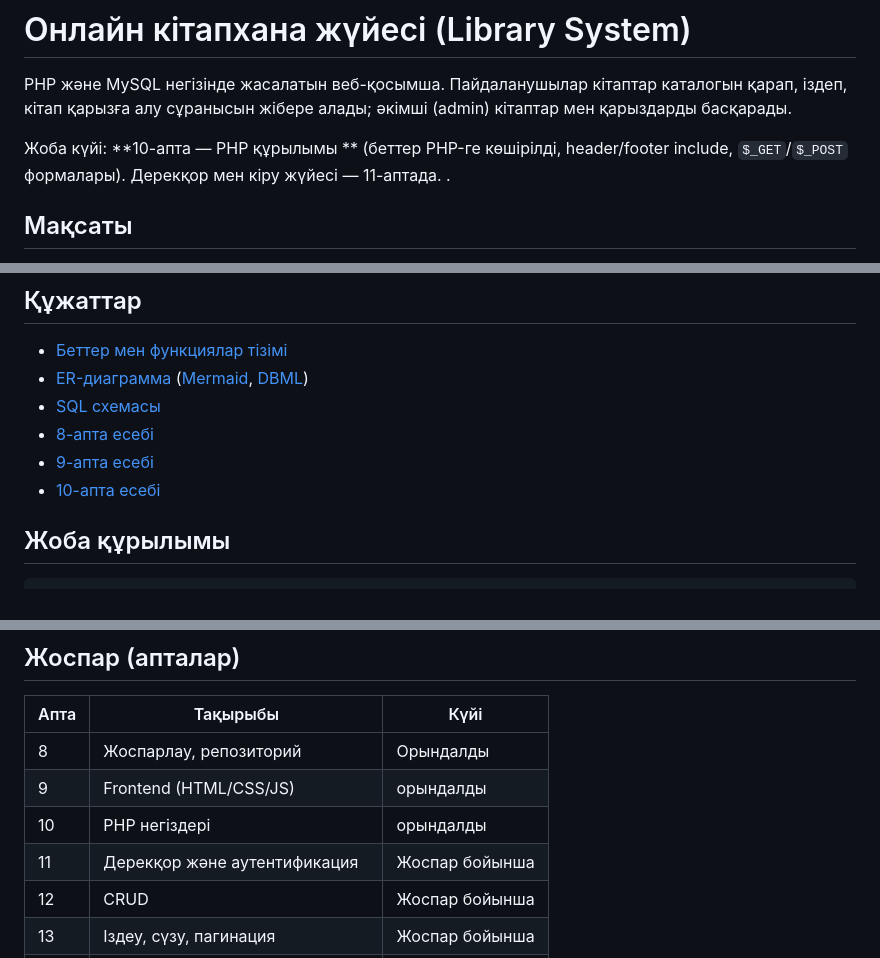
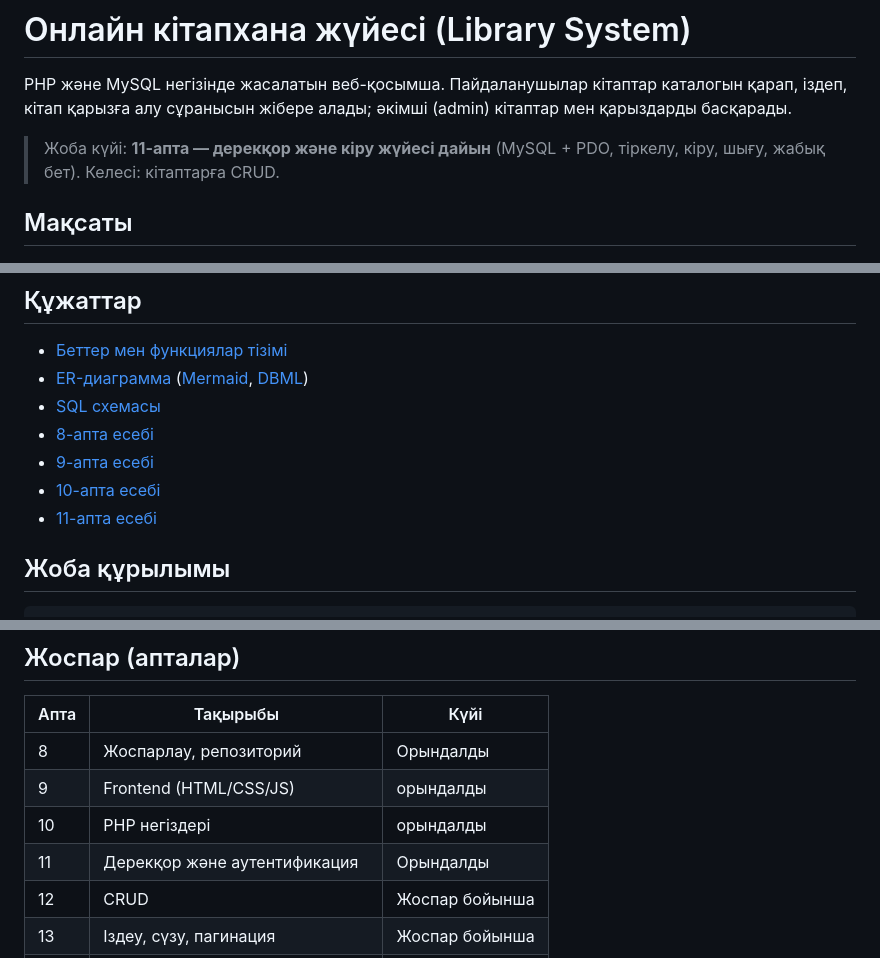
Before and after one commit to 171219kz777-code/library_system, a Markdown page: README.md, 3 parts joined by grey strips. GitHub-like rendering.

````diff
--- a/README.md
+++ b/README.md
@@ -2,7 +2,7 @@
 
 PHP және MySQL негізінде жасалатын веб-қосымша. Пайдаланушылар кітаптар каталогын қарап, іздеп, кітап қарызға алу сұранысын жібере алады; әкімші (admin) кітаптар мен қарыздарды басқарады.
 
- Жоба күйі: **10-апта — PHP құрылымы ** (беттер PHP-ге көшірілді, header/footer include, `$_GET`/`$_POST` формалары). Дерекқор мен кіру жүйесі — 11-аптада. .
+ > Жоба күйі: **11-апта — дерекқор және кіру жүйесі дайын** (MySQL + PDO, тіркелу, кіру, шығу, жабық бет). Келесі: кітаптарға CRUD.
 
 ## Мақсаты
 Шағын кітапхананың кітаптарын есепке алуды және оқырмандарға кітапты онлайн іздеп, қарызға алуды цифрландыру.
@@ -25,7 +25,7 @@ PHP 8, MySQL, PDO, HTML5, CSS3, JavaScript, Git/GitHub. Хостинг: Infinity
 - [8-апта есебі](week8-report.md)
 - [9-апта есебі](week9-report.md)
 - [10-апта есебі](week10-report.md)
-
+- [11-апта есебі](week11-report.md)
 ## Жоба құрылымы
 ```
 library-system/
@@ -43,7 +43,7 @@ library-system/
 | 8 | Жоспарлау, репозиторий | Орындалды |
 | 9 | Frontend (HTML/CSS/JS) | орындалды|
 | 10 | PHP негіздері | орындалды |
-| 11 | Дерекқор және аутентификация | Жоспар бойынша |
+| 11 | Дерекқор және аутентификация | Орындалды |
 | 12 | CRUD | Жоспар бойынша |
 | 13 | Іздеу, сүзу, пагинация | Жоспар бойынша |
 | 14 | Қосымша функциялар, қауіпсіздік | Жоспар бойынша |
````
